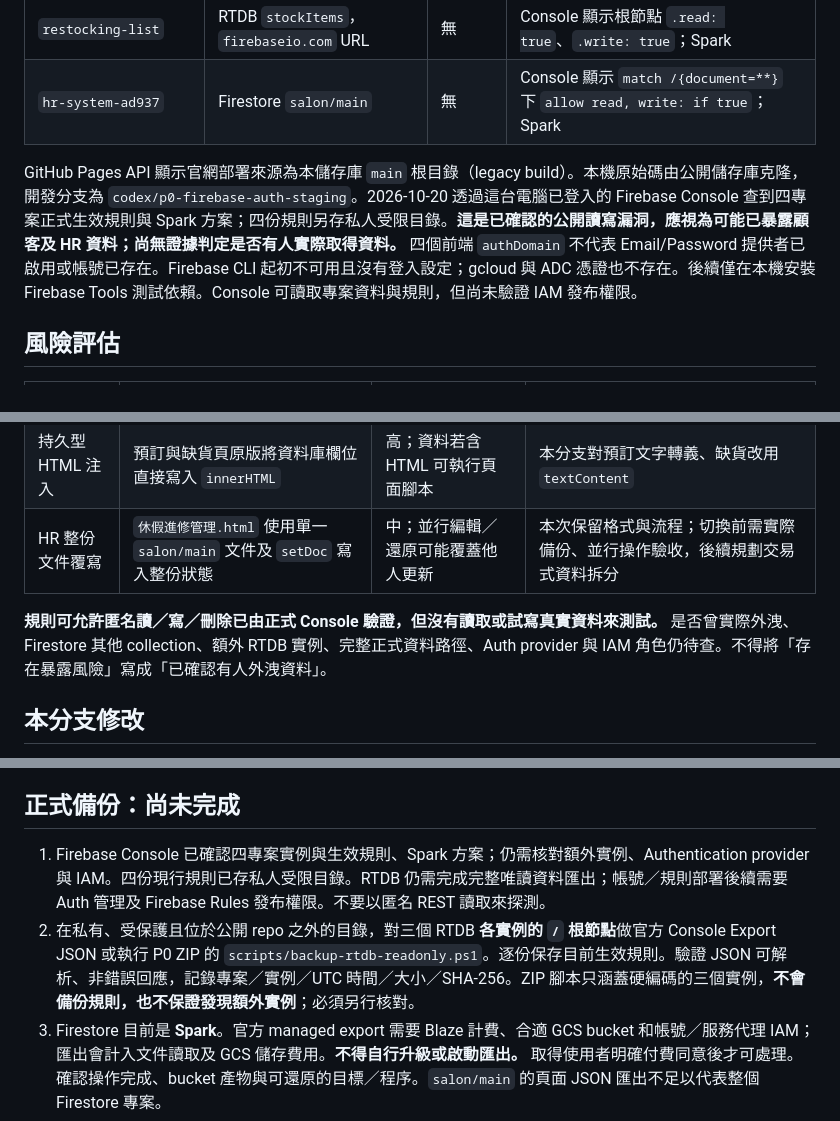
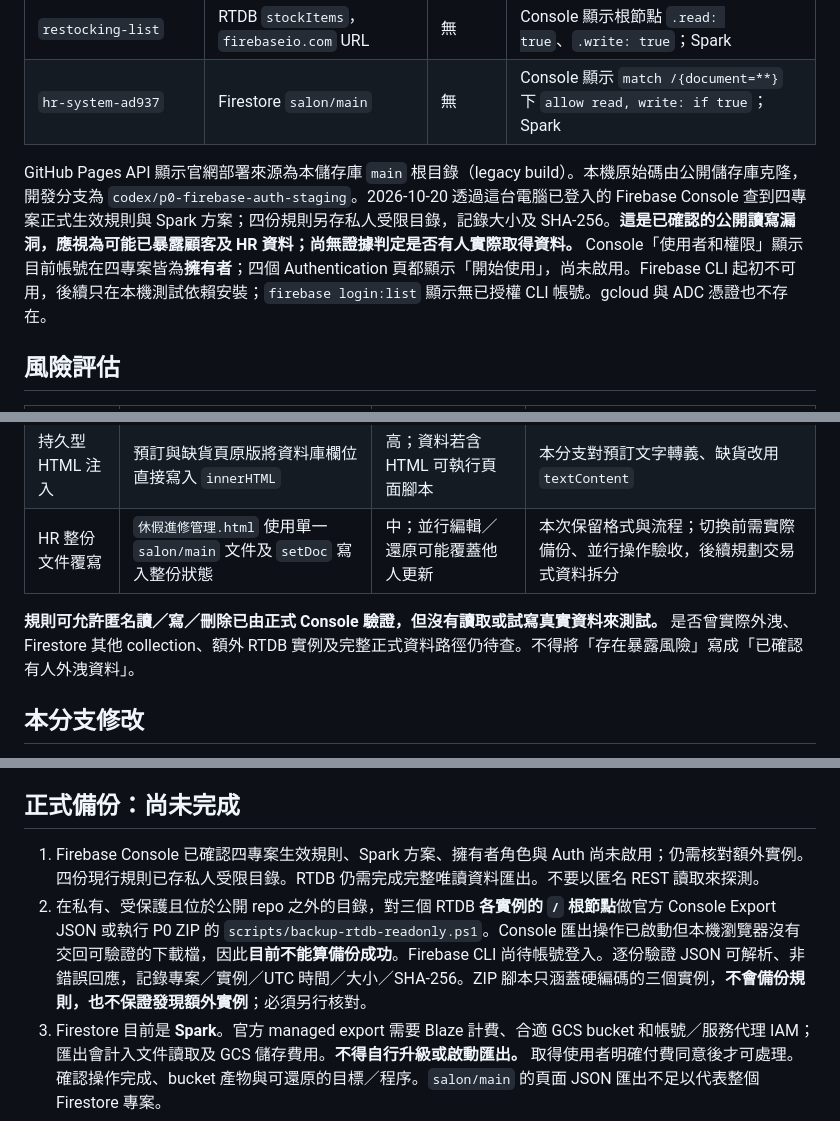
Before and after one commit to jaypenny-couple/-, a Markdown page: security/P0-STATUS.md, 3 parts joined by grey strips. GitHub-like rendering.

Commit message:
Record owner access and disabled Firebase Authentication

```diff
--- a/security/P0-STATUS.md
+++ b/security/P0-STATUS.md
@@ -11,7 +11,7 @@
 | `restocking-list` | RTDB `stockItems`，`firebaseio.com` URL | 無 | Console 顯示根節點 `.read: true`、`.write: true`；Spark |
 | `hr-system-ad937` | Firestore `salon/main` | 無 | Console 顯示 `match /{document=**}` 下 `allow read, write: if true`；Spark |
 
-GitHub Pages API 顯示官網部署來源為本儲存庫 `main` 根目錄（legacy build）。本機原始碼由公開儲存庫克隆，開發分支為 `codex/p0-firebase-auth-staging`。2026-10-20 透過這台電腦已登入的 Firebase Console 查到四專案正式生效規則與 Spark 方案；四份規則另存私人受限目錄。**這是已確認的公開讀寫漏洞，應視為可能已暴露顧客及 HR 資料；尚無證據判定是否有人實際取得資料。** 四個前端 `authDomain` 不代表 Email/Password 提供者已啟用或帳號已存在。Firebase CLI 起初不可用且沒有登入設定；gcloud 與 ADC 憑證也不存在。後續僅在本機安裝 Firebase Tools 測試依賴。Console 可讀取專案資料與規則，但尚未驗證 IAM 發布權限。
+GitHub Pages API 顯示官網部署來源為本儲存庫 `main` 根目錄（legacy build）。本機原始碼由公開儲存庫克隆，開發分支為 `codex/p0-firebase-auth-staging`。2026-10-20 透過這台電腦已登入的 Firebase Console 查到四專案正式生效規則與 Spark 方案；四份規則另存私人受限目錄，記錄大小及 SHA-256。**這是已確認的公開讀寫漏洞，應視為可能已暴露顧客及 HR 資料；尚無證據判定是否有人實際取得資料。** Console「使用者和權限」顯示目前帳號在四專案皆為**擁有者**；四個 Authentication 頁都顯示「開始使用」，尚未啟用。Firebase CLI 起初不可用，後續只在本機測試依賴安裝；`firebase login:list` 顯示無已授權 CLI 帳號。gcloud 與 ADC 憑證也不存在。
 
 ## 風險評估
 
@@ -23,7 +23,7 @@ GitHub Pages API 顯示官網部署來源為本儲存庫 `main` 根目錄（lega
 | 持久型 HTML 注入 | 預訂與缺貨頁原版將資料庫欄位直接寫入 `innerHTML` | 高；資料若含 HTML 可執行頁面腳本 | 本分支對預訂文字轉義、缺貨改用 `textContent` |
 | HR 整份文件覆寫 | `休假進修管理.html` 使用單一 `salon/main` 文件及 `setDoc` 寫入整份狀態 | 中；並行編輯／還原可能覆蓋他人更新 | 本次保留格式與流程；切換前需實際備份、並行操作驗收，後續規劃交易式資料拆分 |
 
-**規則可允許匿名讀／寫／刪除已由正式 Console 驗證，但沒有讀取或試寫真實資料來測試。** 是否曾實際外洩、Firestore 其他 collection、額外 RTDB 實例、完整正式資料路徑、Auth provider 與 IAM 角色仍待查。不得將「存在暴露風險」寫成「已確認有人外洩資料」。
+**規則可允許匿名讀／寫／刪除已由正式 Console 驗證，但沒有讀取或試寫真實資料來測試。** 是否曾實際外洩、Firestore 其他 collection、額外 RTDB 實例及完整正式資料路徑仍待查。不得將「存在暴露風險」寫成「已確認有人外洩資料」。
 
 ## 本分支修改
 
@@ -35,8 +35,8 @@ GitHub Pages API 顯示官網部署來源為本儲存庫 `main` 根目錄（lega
 
 ## 正式備份：尚未完成
 
-1. Firebase Console 已確認四專案實例與生效規則、Spark 方案；仍需核對額外實例、Authentication provider 與 IAM。四份現行規則已存私人受限目錄。RTDB 仍需完成完整唯讀資料匯出；帳號／規則部署後續需要 Auth 管理及 Firebase Rules 發布權限。不要以匿名 REST 讀取來探測。
-2. 在私有、受保護且位於公開 repo 之外的目錄，對三個 RTDB **各實例的 `/` 根節點**做官方 Console Export JSON 或執行 P0 ZIP 的 `scripts/backup-rtdb-readonly.ps1`。逐份保存目前生效規則。驗證 JSON 可解析、非錯誤回應，記錄專案／實例／UTC 時間／大小／SHA-256。ZIP 腳本只涵蓋硬編碼的三個實例，**不會備份規則，也不保證發現額外實例**；必須另行核對。
+1. Firebase Console 已確認四專案生效規則、Spark 方案、擁有者角色與 Auth 尚未啟用；仍需核對額外實例。四份現行規則已存私人受限目錄。RTDB 仍需完成完整唯讀資料匯出。不要以匿名 REST 讀取來探測。
+2. 在私有、受保護且位於公開 repo 之外的目錄，對三個 RTDB **各實例的 `/` 根節點**做官方 Console Export JSON 或執行 P0 ZIP 的 `scripts/backup-rtdb-readonly.ps1`。Console 匯出操作已啟動但本機瀏覽器沒有交回可驗證的下載檔，因此**目前不能算備份成功**。Firebase CLI 尚待帳號登入。逐份驗證 JSON 可解析、非錯誤回應，記錄專案／實例／UTC 時間／大小／SHA-256。ZIP 腳本只涵蓋硬編碼的三個實例，**不會備份規則，也不保證發現額外實例**；必須另行核對。
 3. Firestore 目前是 **Spark**。官方 managed export 需要 Blaze 計費、合適 GCS bucket 和帳號／服務代理 IAM；匯出會計入文件讀取及 GCS 儲存費用。**不得自行升級或啟動匯出。** 取得使用者明確付費同意後才可處理。確認操作完成、bucket 產物與可還原的目標／程序。`salon/main` 的頁面 JSON 匯出不足以代表整個 Firestore 專案。
 4. 所有資料、既有規則、claim 回復檔及操作紀錄只能存私人位置。**任一正式備份失敗，停止正式規則修改。**
 
```
